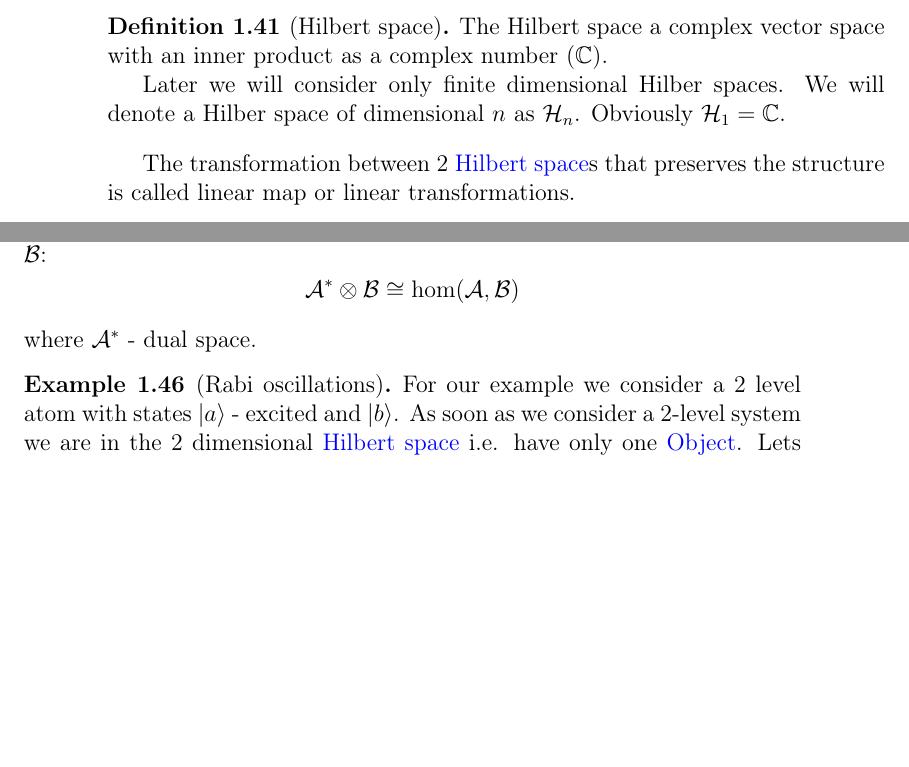
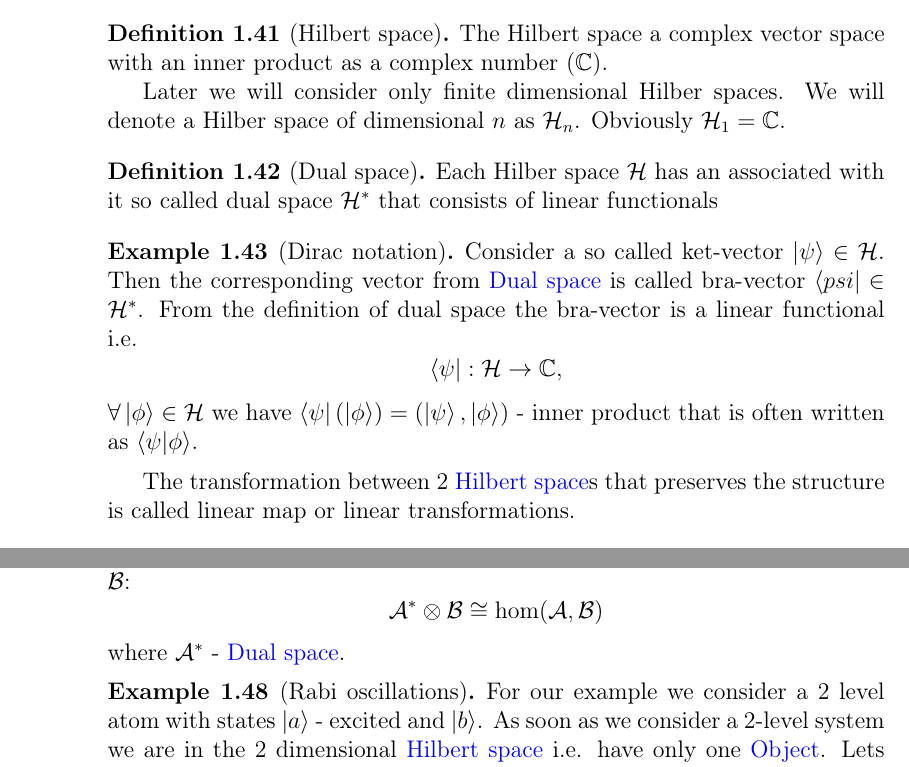
Before and after one commit to ivanmurashko/articles, a LaTeX book (cattheory/cattheory.tex, which reads cattheory/basedefinitions.tex): two parts of pages 20 and 21 of 43 before the commit and two parts of pages 20 and 22 of 43 after it, joined at a grey line, cut so that both start at the same text, the shorter picture padded with empty space. Compiled offline with pdfLaTeX; a missing bibliography style is replaced by a similar one.

Commit message:
cattheory: dirac notation

```diff
--- a/cattheory/basedefinitions.tex
+++ b/cattheory/basedefinitions.tex
@@ -991,6 +991,28 @@ In the quantum mechanics we say about Hilber spaces.
   $\mathcal{H}_n$. Obviously $\mathcal{H}_1 = \mathbb{C}$.
 \end{definition}
 
+\begin{definition}[Dual space]
+\label{def:dual_space}
+Each Hilber space $\mathcal{H}$ has an associated with it so called
+dual space $\mathcal{H}^\ast$ that consists of linear functionals
+\end{definition}
+
+\begin{example}[Dirac notation]
+\label{ex:dirac_notation}
+Consider a so called ket-vector $\ket{\psi} \in \mathcal{H}$. Then the
+corresponding vector from \mynameref{def:dual_space} is called
+bra-vector $\bra{psi} \in \mathcal{H}^\ast$. From the definition of
+dual space the bra-vector is a linear functional i.e.
+\[
+\bra{\psi} : \mathcal{H} \to \mathbb{C},
+\]
+$\forall \ket{\phi} \in \mathcal{H}$ we have
+\(
+\bra{\psi}\left(\ket{\phi}\right) = \left(\ket{\psi}, \ket{\phi}\right)
+\) - inner product that is often written as $\bra{\psi}\ket{\phi}$.
+\end{example}
+
+
 The
 transformation between 2 \mynameref{def:hilbert_space}s that preserves
 the structure is called
@@ -1101,7 +1124,7 @@ $\mathcal{A}$ and $\mathcal{B}$:
 \[
 \mathcal{A}^\ast \otimes \mathcal{B} \cong \hom(\mathcal{A}, \mathcal{B})
 \]
-where $\mathcal{A}^\ast$ - dual space.
+where $\mathcal{A}^\ast$ - \mynameref{def:dual_space}.
 
 
 \begin{example}[Rabi oscillations]
```
Also changed, not shown: cattheory/cattheory.pdf, cattheory/basedefinitions.tex (1 more changed lines).
